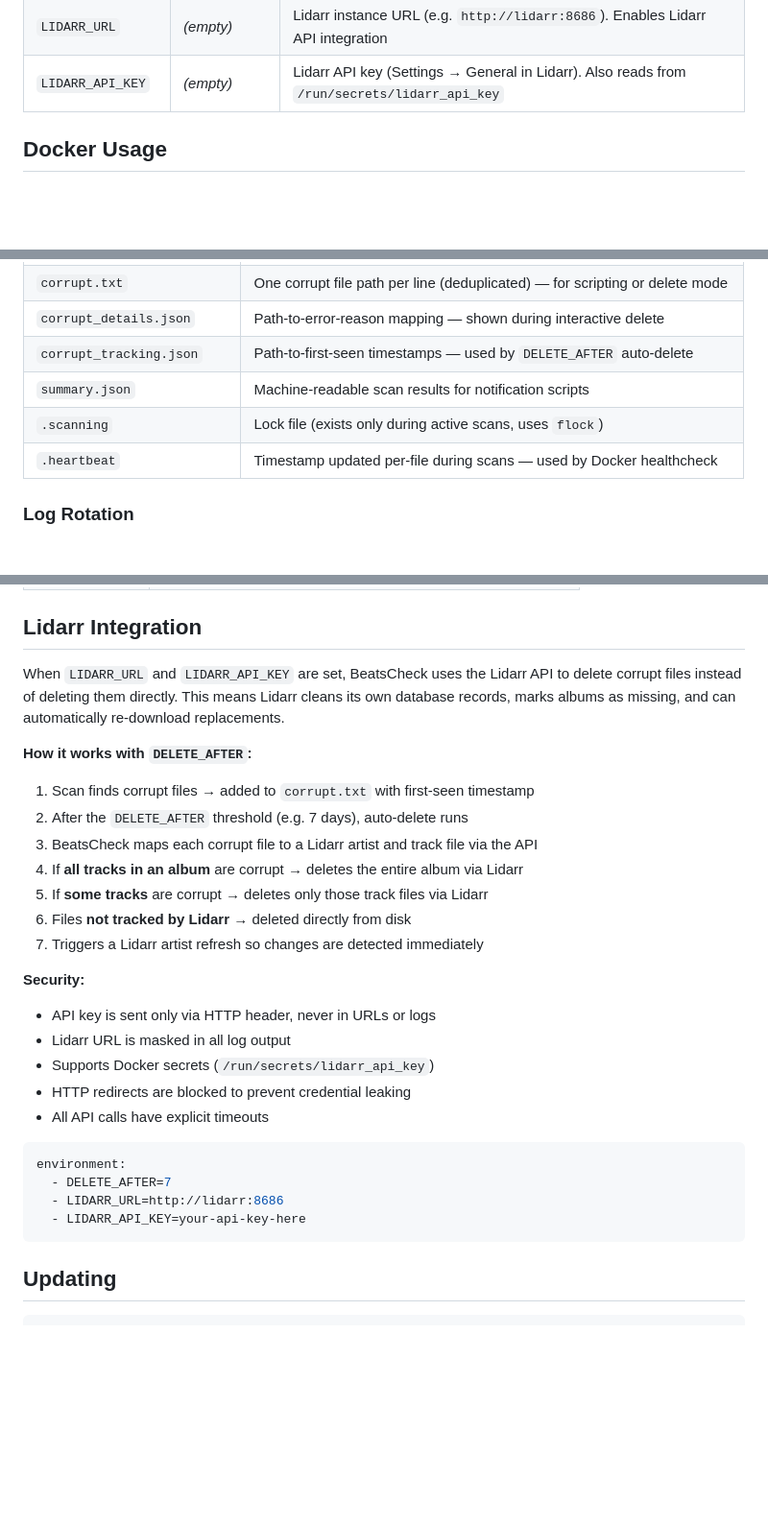
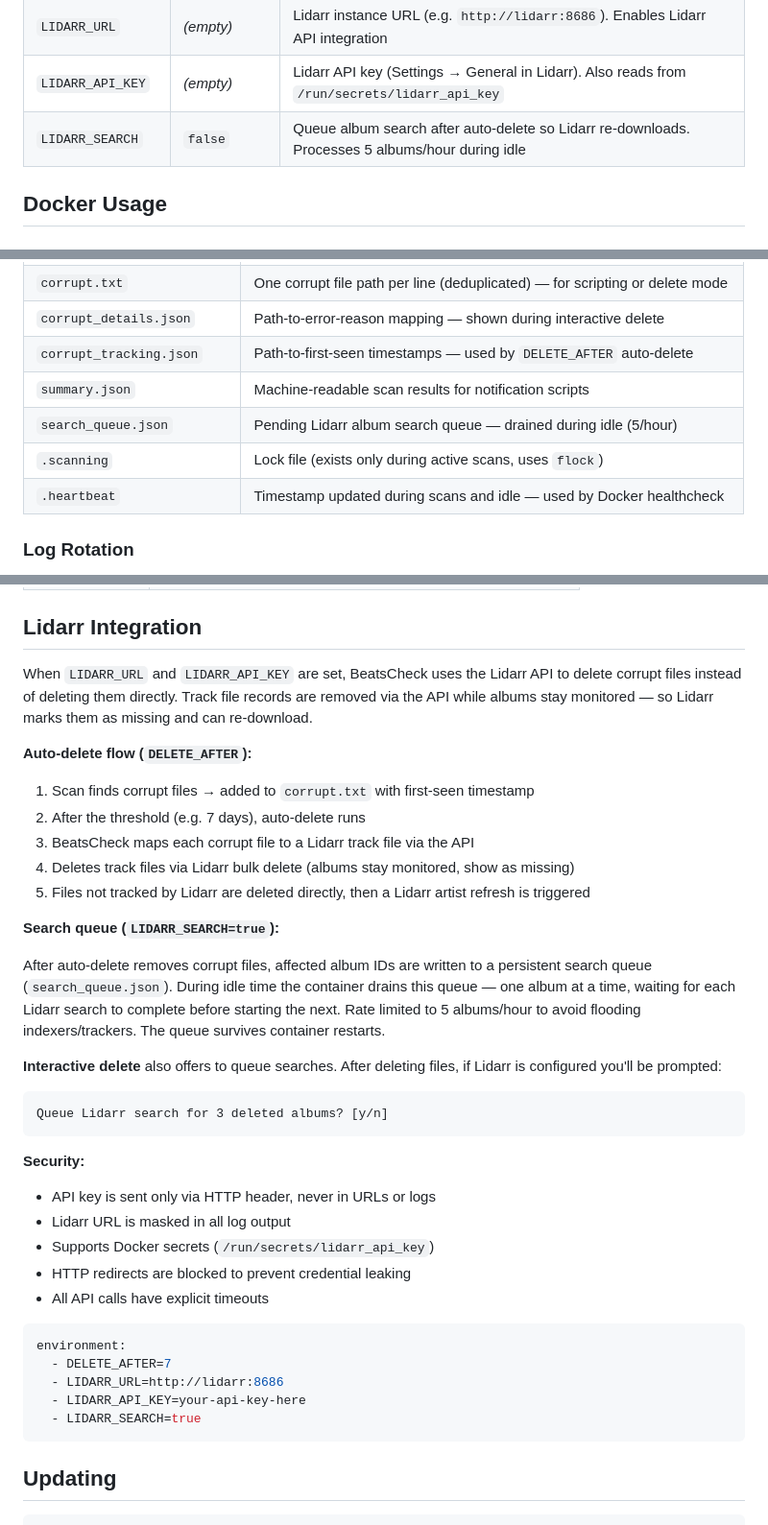
Before and after one commit to chodeus/BeatsCheck, a Markdown page: README.md, 3 parts joined by grey strips. Shown at 96% size. GitHub-like rendering; blank space fills up the shorter version.

Commit message:
Update README for Lidarr search queue and trackfile-only deletion
- Add LIDARR_SEARCH to config table
- Rewrite Lidarr integration section: document trackfile bulk delete
  (albums stay monitored), search queue with 5/hour rate limit,
  interactive delete search prompt
- Add search_queue.json to output files table
- Fix .heartbeat description (also written during idle)

Co-Authored-By: Claude Opus 4.6 (1M context) <noreply@anthropic.com>

````diff
--- a/README.md
+++ b/README.md
@@ -149,6 +149,7 @@ docker exec beatscheck rescan report
 | `UMASK` | `002` | File creation mask |
 | `LIDARR_URL` | *(empty)* | Lidarr instance URL (e.g. `http://lidarr:8686`). Enables Lidarr API integration |
 | `LIDARR_API_KEY` | *(empty)* | Lidarr API key (Settings → General in Lidarr). Also reads from `/run/secrets/lidarr_api_key` |
+| `LIDARR_SEARCH` | `false` | Queue album search after auto-delete so Lidarr re-downloads. Processes 5 albums/hour during idle |
 
 ## Docker Usage
 
@@ -301,8 +302,9 @@ The third argument is the log file path. All state files (`processed.txt`, `corr
 | `corrupt_details.json` | Path-to-error-reason mapping — shown during interactive delete |
 | `corrupt_tracking.json` | Path-to-first-seen timestamps — used by `DELETE_AFTER` auto-delete |
 | `summary.json` | Machine-readable scan results for notification scripts |
+| `search_queue.json` | Pending Lidarr album search queue — drained during idle (5/hour) |
 | `.scanning` | Lock file (exists only during active scans, uses `flock`) |
-| `.heartbeat` | Timestamp updated per-file during scans — used by Docker healthcheck |
+| `.heartbeat` | Timestamp updated during scans and idle — used by Docker healthcheck |
 
 ### Log Rotation
 
@@ -321,17 +323,25 @@ For a 100K file library, expect ~10 MB per full scan. With daemon mode, subseque
 
 ## Lidarr Integration
 
-When `LIDARR_URL` and `LIDARR_API_KEY` are set, BeatsCheck uses the Lidarr API to delete corrupt files instead of deleting them directly. This means Lidarr cleans its own database records, marks albums as missing, and can automatically re-download replacements.
+When `LIDARR_URL` and `LIDARR_API_KEY` are set, BeatsCheck uses the Lidarr API to delete corrupt files instead of deleting them directly. Track file records are removed via the API while albums stay monitored — so Lidarr marks them as missing and can re-download.
 
-**How it works with `DELETE_AFTER`:**
+**Auto-delete flow (`DELETE_AFTER`):**
 
 1. Scan finds corrupt files → added to `corrupt.txt` with first-seen timestamp
-2. After the `DELETE_AFTER` threshold (e.g. 7 days), auto-delete runs
-3. BeatsCheck maps each corrupt file to a Lidarr artist and track file via the API
-4. If **all tracks in an album** are corrupt → deletes the entire album via Lidarr
-5. If **some tracks** are corrupt → deletes only those track files via Lidarr
-6. Files **not tracked by Lidarr** → deleted directly from disk
-7. Triggers a Lidarr artist refresh so changes are detected immediately
+2. After the threshold (e.g. 7 days), auto-delete runs
+3. BeatsCheck maps each corrupt file to a Lidarr track file via the API
+4. Deletes track files via Lidarr bulk delete (albums stay monitored, show as missing)
+5. Files not tracked by Lidarr are deleted directly, then a Lidarr artist refresh is triggered
+
+**Search queue (`LIDARR_SEARCH=true`):**
+
+After auto-delete removes corrupt files, affected album IDs are written to a persistent search queue (`search_queue.json`). During idle time the container drains this queue — one album at a time, waiting for each Lidarr search to complete before starting the next. Rate limited to 5 albums/hour to avoid flooding indexers/trackers. The queue survives container restarts.
+
+**Interactive delete** also offers to queue searches. After deleting files, if Lidarr is configured you'll be prompted:
+
+```
+Queue Lidarr search for 3 deleted albums? [y/n]
+```
 
 **Security:**
 - API key is sent only via HTTP header, never in URLs or logs
@@ -345,6 +355,7 @@ environment:
   - DELETE_AFTER=7
   - LIDARR_URL=http://lidarr:8686
   - LIDARR_API_KEY=your-api-key-here
+  - LIDARR_SEARCH=true
 ```
 
 ## Updating
````
